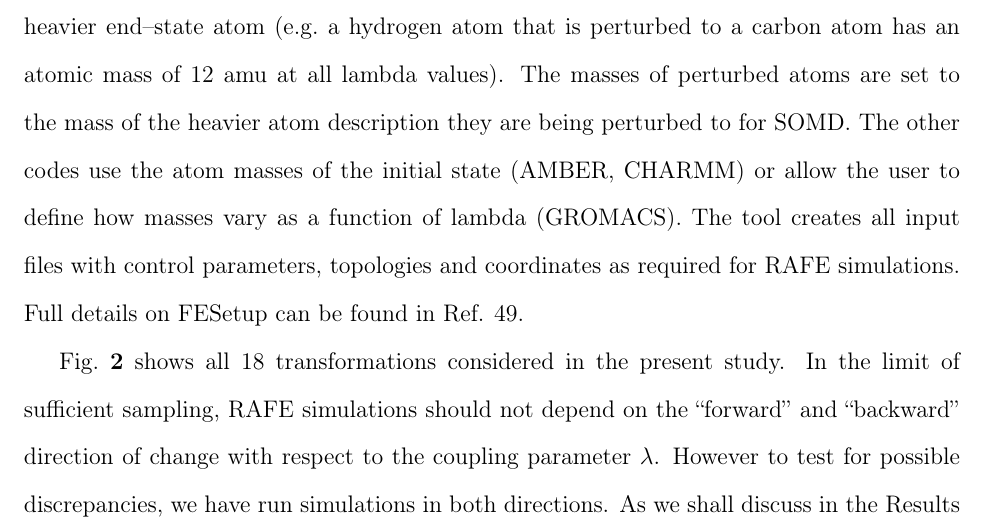
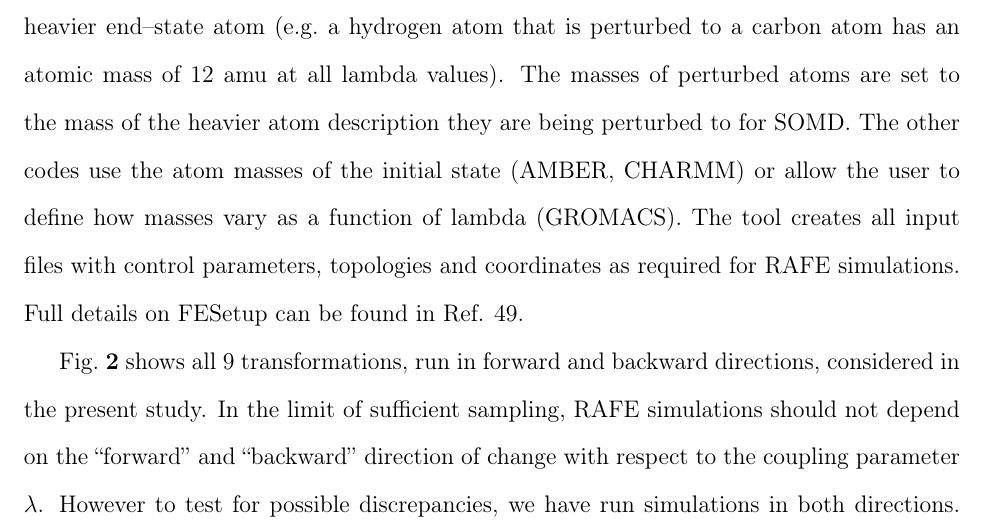
Before and after one commit to MobleyLab/relative-solvation-paper, a LaTeX paper (reprod.tex): part of page 12 of 50, cut so that both start at the same text. Compiled offline with pdfLaTeX; a LaTeX package or settings file that is missing is left out.

Commit message:
issue #46

```diff
--- a/reprod.tex
+++ b/reprod.tex
@@ -467,12 +467,14 @@ parameters, topologies and coordinates as required for RAFE
 simulations.  Full details on FESetup can be found in
 Ref.~\citenum{loeffler_fesetup:_2015}.
 
-Fig.~\ref{fig:cycles} shows all 18 transformations considered in the present study.
-In the limit of sufficient sampling, RAFE simulations should not depend on the ``forward'' and ``backward'' direction of change with respect to the coupling
-parameter $\lambda$.  However to test for possible discrepancies, we have run
-simulations in both directions.  As we shall discuss in the
-\nameref{sec:results} section, we do see differences in some cases.
-
+Fig.~\ref{fig:cycles} shows all 9 transformations, run in forward and
+backward directions, considered in the present study. In the limit of
+sufficient sampling, RAFE simulations should not depend on the
+``forward'' and ``backward'' direction of change with respect to the
+coupling parameter $\lambda$.  However to test for possible
+discrepancies, we have run simulations in both directions.  As we
+shall discuss in the\nameref{sec:results} section, we do see
+differences in some cases.
 \begin{figure}[ht]
   \includegraphics[width=\textwidth]{figures/cycles.pdf}
   \caption{The thermodynamic cycles considered in this study.  To
```
